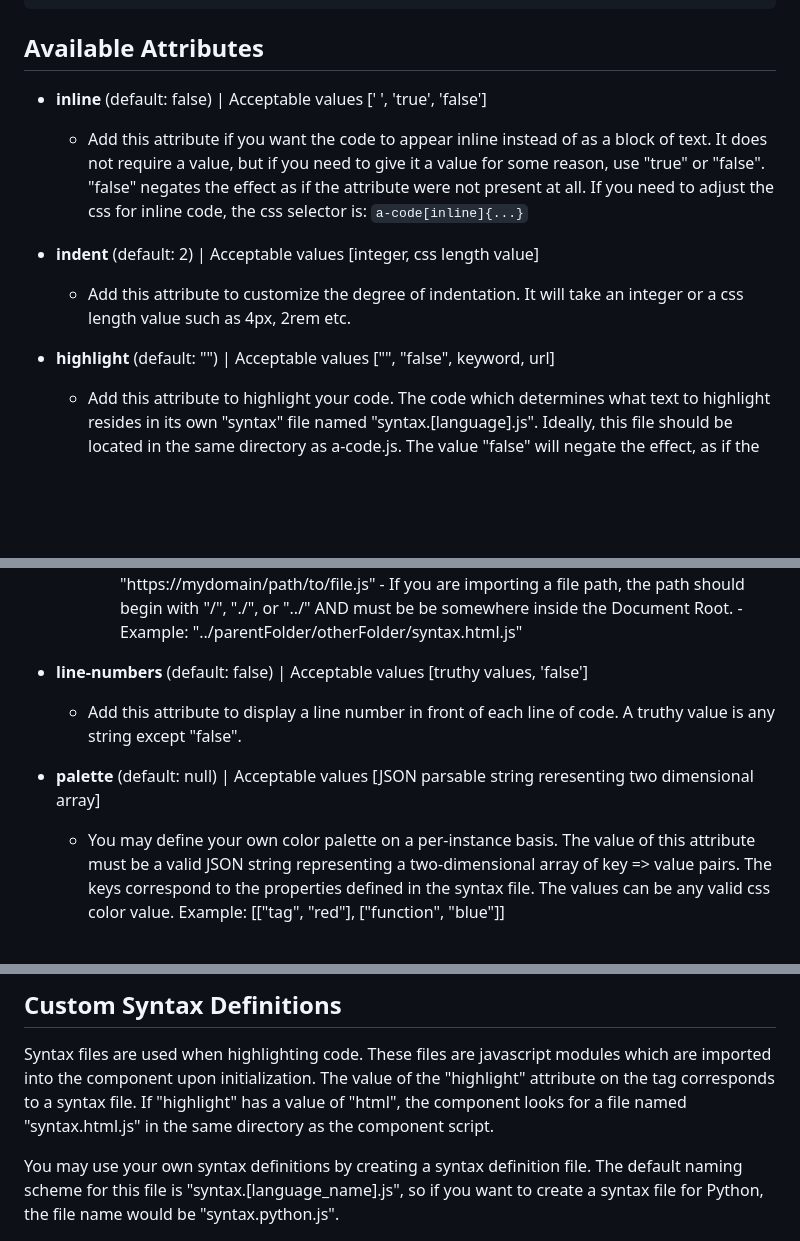
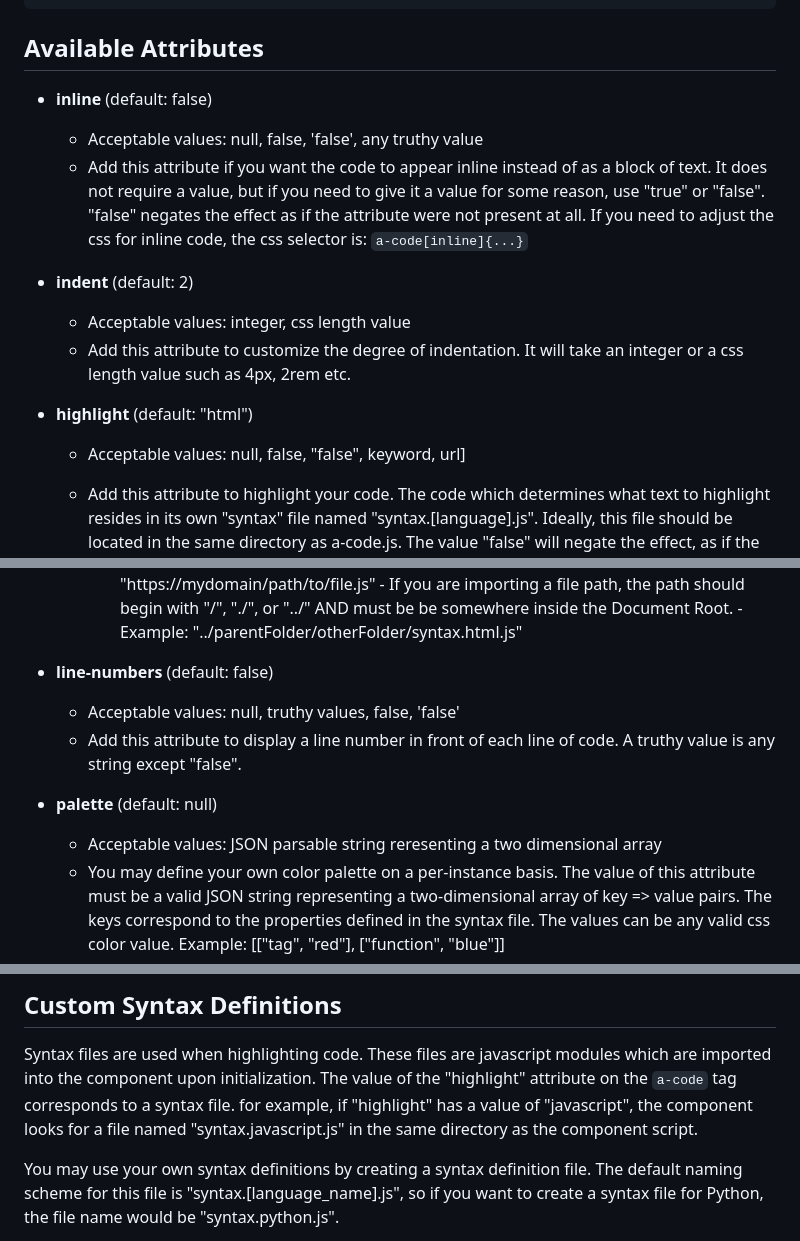
Before and after one commit to HolmesBryant/a-code, a Markdown page: README.md, 3 parts joined by grey strips. Rendered like a GitHub page; blank space fills up the shorter version.

```diff
--- a/README.md
+++ b/README.md
@@ -79,17 +79,20 @@ Additional textareas (specifically, textarea closing tags) inside the main texta
 
 ## Available Attributes ##
 
-- **inline** (default: false) | Acceptable values [' ', 'true', 'false']
+- **inline** (default: false)
+	- Acceptable values: null, false, 'false', any truthy value
 	- Add this attribute if you want the code to appear inline instead of as a block of text.
 	It does not require a value, but if you need to give it a value for some reason, use "true" or "false".
 	"false" negates the effect as if the attribute were not present at all.
 	If you need to adjust the css for inline code, the css selector is: `a-code[inline]{...}`
 
-- **indent** (default: 2) | Acceptable values [integer, css length value]
+- **indent** (default: 2)
+	- Acceptable values: integer, css length value
 	- Add this attribute to customize the degree of indentation.
 	  It will take an integer or a css length value such as 4px, 2rem etc.
 
-- **highlight** (default: "") | Acceptable values ["", "false", keyword, url]
+- **highlight** (default: "html")
+	- Acceptable values: null, false, "false", keyword, url]
 	- Add this attribute to highlight your code.
 	  The code which determines what text to highlight resides in its own "syntax" file named "syntax.[language].js".
 	  Ideally, this file should be located in the same directory as a-code.js.
@@ -107,10 +110,12 @@ Additional textareas (specifically, textarea closing tags) inside the main texta
 		    - If you are importing a file path, the path should begin with "/", "./", or "../" AND must be be somewhere inside the Document Root.
 		    - Example: "../parentFolder/otherFolder/syntax.html.js"
 
-- **line-numbers** (default: false) | Acceptable values [truthy values, 'false']
+- **line-numbers** (default: false)
+	- Acceptable values: null, truthy values, false, 'false'
     - Add this attribute to display a line number in front of each line of code. A truthy value is any string except "false".
 
-- **palette** (default: null) | Acceptable values [JSON parsable string reresenting two dimensional array]
+- **palette** (default: null)
+	- Acceptable values: JSON parsable string reresenting a two dimensional array
 	- You may define your own color palette on a per-instance basis. The value of this attribute must be a valid JSON string representing a two-dimensional array of key => value pairs. The keys correspond to the properties defined in the syntax file. The values can be any valid css color value.
 	Example: [["tag", "red"], ["function", "blue"]]
 	- You may also define a custom palette using javascript.
@@ -202,8 +207,8 @@ Unless your syntax definition file adds new key words, you can just use the defa
 
 Syntax files are used when highlighting code.
 These files are javascript modules which are imported into the component upon initialization.
-The value of the "highlight" attribute on the <a-code> tag corresponds to a syntax file.
-If "highlight" has a value of "html", the component looks for a file named "syntax.html.js" in the same directory as the component script.
+The value of the "highlight" attribute on the `a-code` tag corresponds to a syntax file.
+for example, if "highlight" has a value of "javascript", the component looks for a file named "syntax.javascript.js" in the same directory as the component script.
 
 You may use your own syntax definitions by creating a syntax definition file.
 The default naming scheme for this file is "syntax.[language_name].js", so if you want to create a syntax file for Python, the file name would be "syntax.python.js".
```
Also changed, not shown: other parts of README.md (+5 -5 lines).
